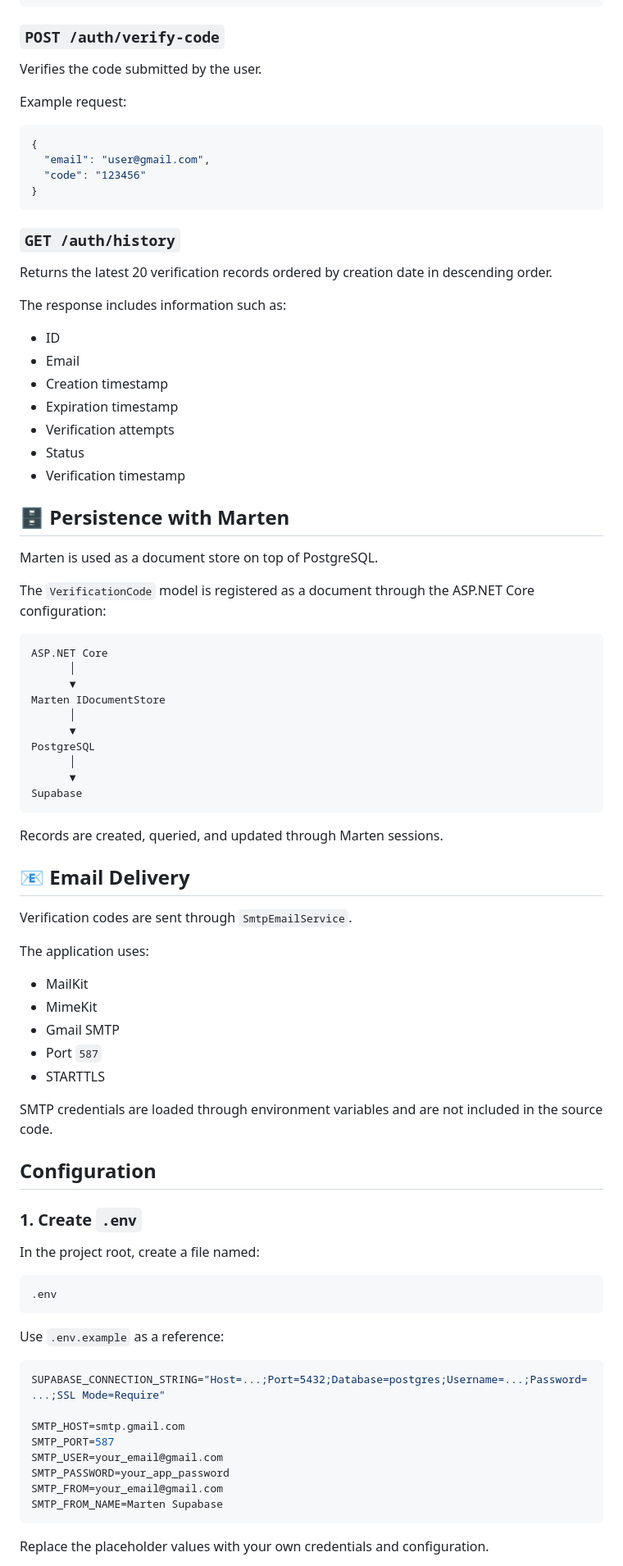
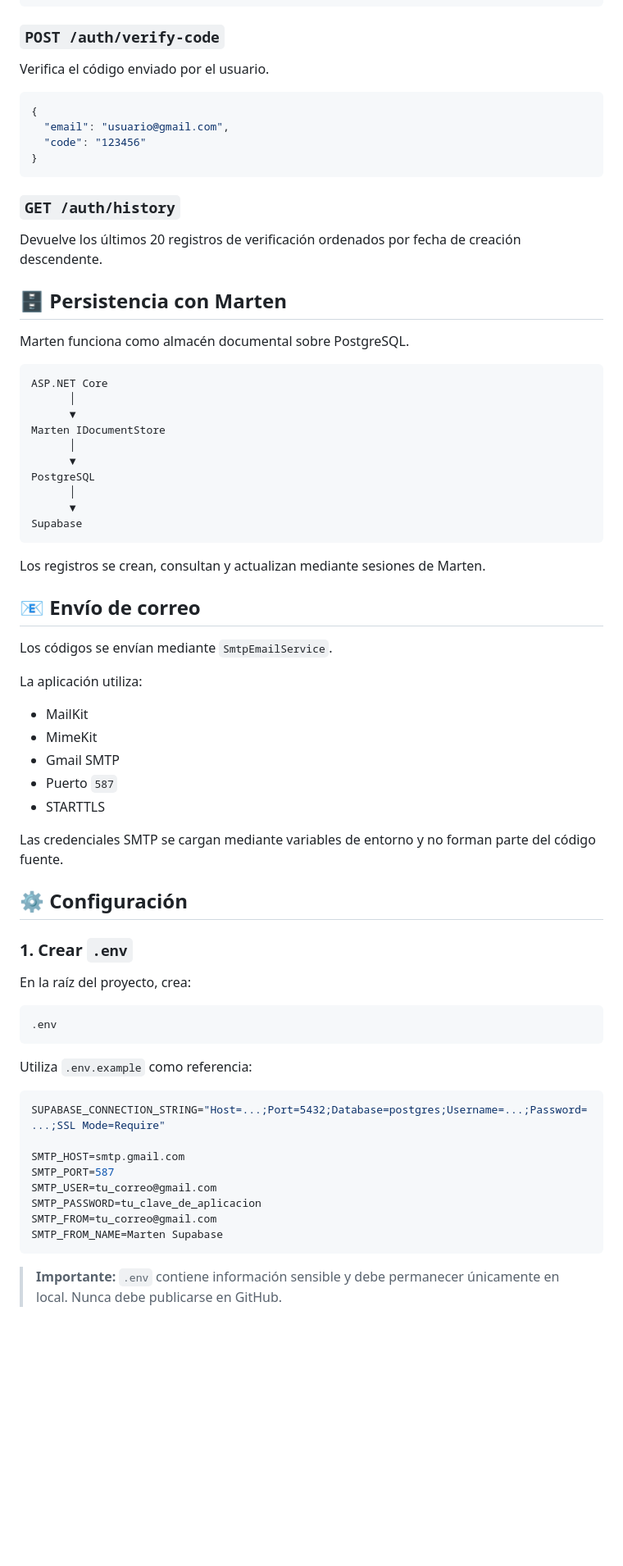
Before and after one commit to MiguelArbelaez0/MARTEN_SUPABASE, a Markdown page: README.md, the part around one of its changes. Shown at 82% size. GitHub-like rendering; blank space fills up the shorter version.

````diff
--- a/README.md
+++ b/README.md
@@ -164,36 +153,22 @@ Example request:
 
 ### `POST /auth/verify-code`
 
-Verifies the code submitted by the user.
-
-Example request:
+Verifica el código enviado por el usuario.
 
 ```json
 {
-  "email": "user@gmail.com",
+  "email": "usuario@gmail.com",
   "code": "123456"
 }
 ```
 
 ### `GET /auth/history`
 
-Returns the latest 20 verification records ordered by creation date in descending order.
+Devuelve los últimos 20 registros de verificación ordenados por fecha de creación descendente.
 
-The response includes information such as:
+## 🗄️ Persistencia con Marten
 
-- ID
-- Email
-- Creation timestamp
-- Expiration timestamp
-- Verification attempts
-- Status
-- Verification timestamp
-
-## 🗄️ Persistence with Marten
-
-Marten is used as a document store on top of PostgreSQL.
-
-The `VerificationCode` model is registered as a document through the ASP.NET Core configuration:
+Marten funciona como almacén documental sobre PostgreSQL.
 
 ```text
 ASP.NET Core
@@ -208,44 +183,44 @@ PostgreSQL
 Supabase
 ```
 
-Records are created, queried, and updated through Marten sessions.
+Los registros se crean, consultan y actualizan mediante sesiones de Marten.
 
-## 📧 Email Delivery
+## 📧 Envío de correo
 
-Verification codes are sent through `SmtpEmailService`.
+Los códigos se envían mediante `SmtpEmailService`.
 
-The application uses:
+La aplicación utiliza:
 
 - MailKit
 - MimeKit
 - Gmail SMTP
-- Port `587`
+- Puerto `587`
 - STARTTLS
 
-SMTP credentials are loaded through environment variables and are not included in the source code.
+Las credenciales SMTP se cargan mediante variables de entorno y no forman parte del código fuente.
 
-## Configuration
+## ⚙️ Configuración
 
-### 1. Create `.env`
+### 1. Crear `.env`
 
-In the project root, create a file named:
+En la raíz del proyecto, crea:
 
 ```text
 .env
 ```
 
-Use `.env.example` as a reference:
+Utiliza `.env.example` como referencia:
 
 ```env
 SUPABASE_CONNECTION_STRING="Host=...;Port=5432;Database=postgres;Username=...;Password=...;SSL Mode=Require"
 
 SMTP_HOST=smtp.gmail.com
 SMTP_PORT=587
-SMTP_USER=your_email@gmail.com
-SMTP_PASSWORD=your_app_password
-SMTP_FROM=your_email@gmail.com
+SMTP_USER=tu_correo@gmail.com
+SMTP_PASSWORD=tu_clave_de_aplicacion
+SMTP_FROM=tu_correo@gmail.com
 SMTP_FROM_NAME=Marten Supabase
 ```
 
-Replace the placeholder values with your own credentials and configuration.
+> **Importante:** `.env` contiene información sensible y debe permanecer únicamente en local. Nunca debe publicarse en GitHub.
 
````
Also changed, not shown: other parts of README.md (+111 -135 lines).
